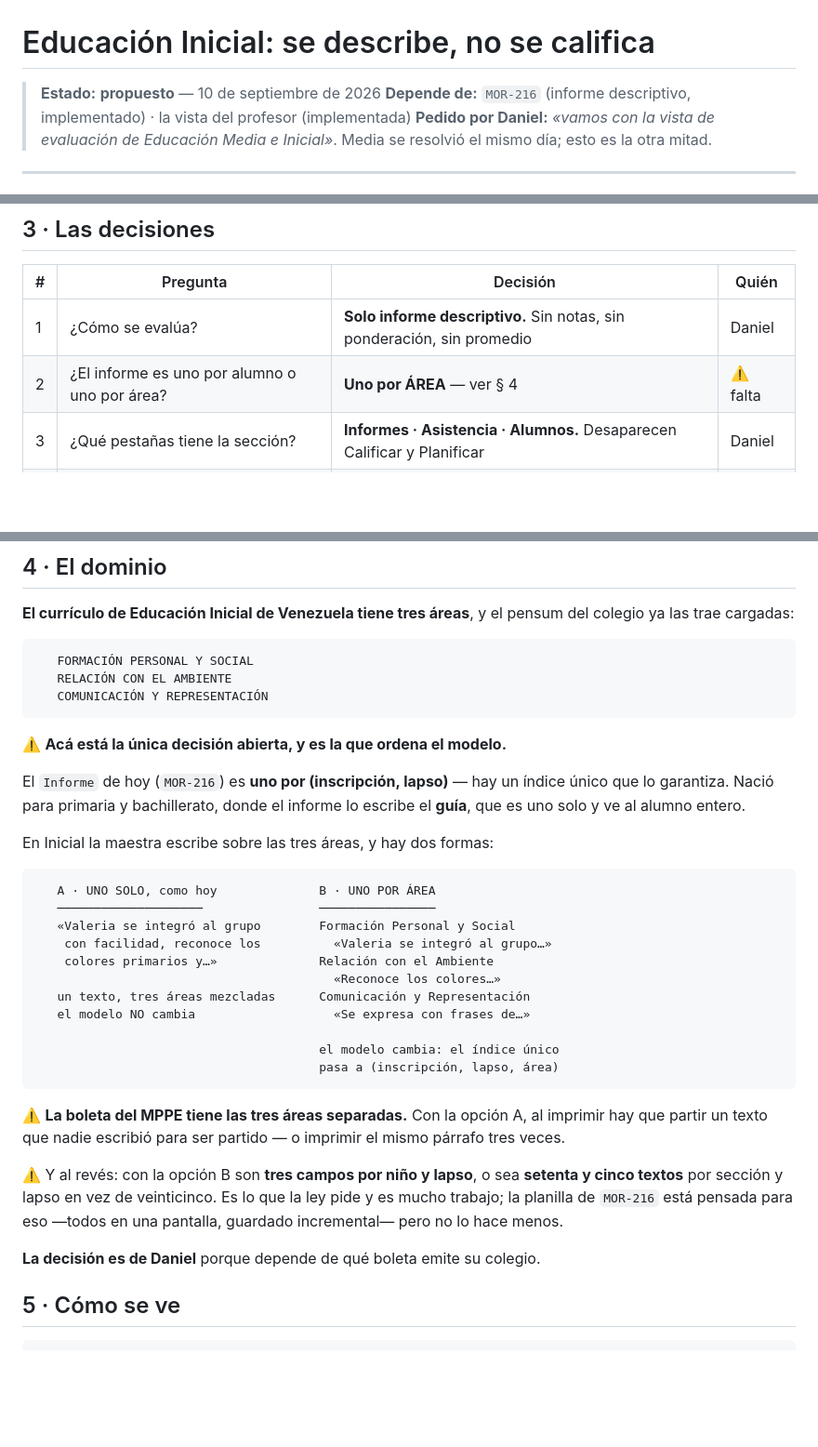
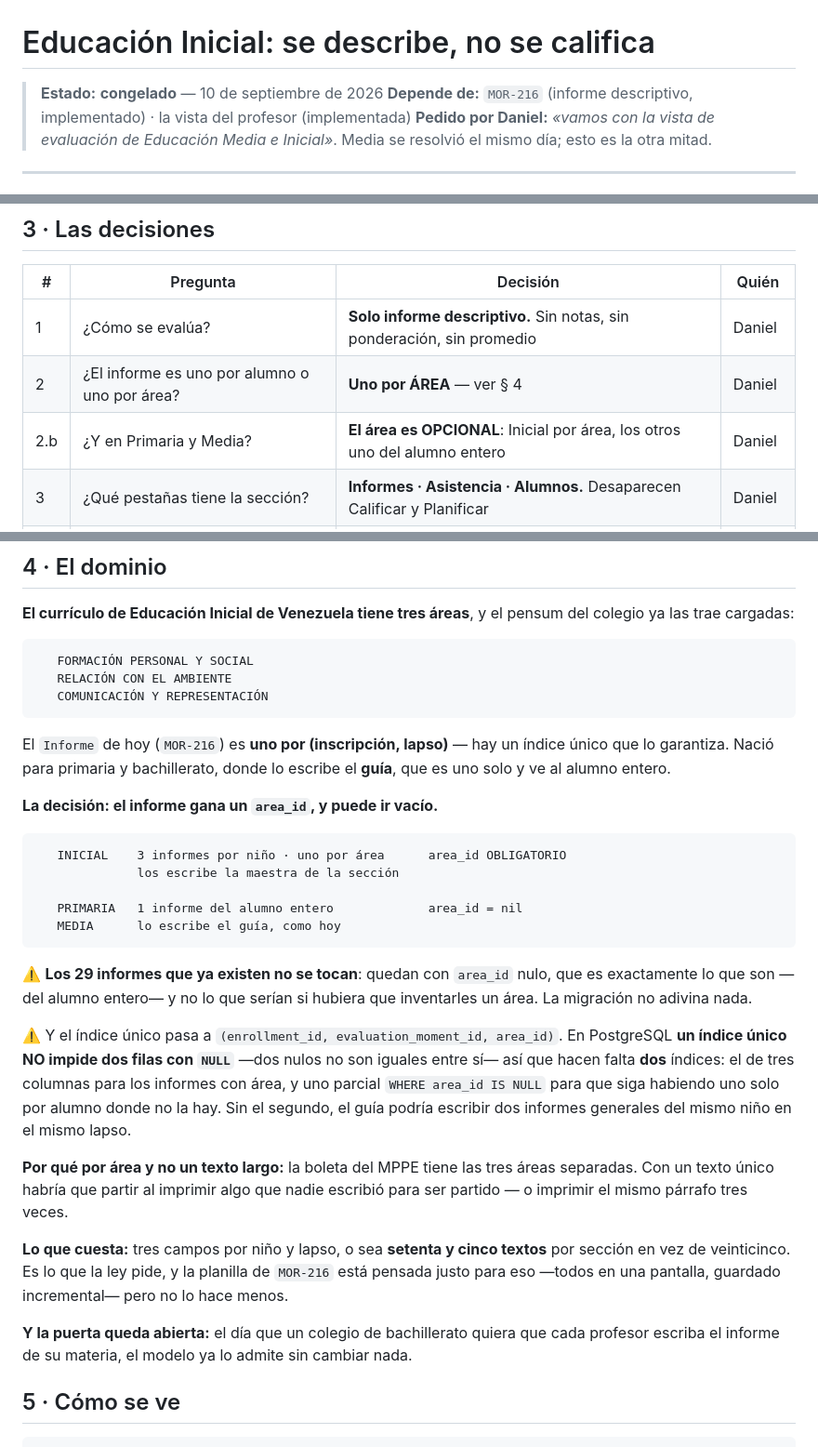
Before and after one commit to danielousky/siga, a Markdown page: docs/specs/educacion-inicial.md, 3 parts joined by grey strips. Shown at 93% size. GitHub-like rendering; blank space fills up the shorter version.

Commit message:
docs: SPEC de Inicial congelado — un informe por área, con el área opcional
Daniel: «vamos con la B, uno por área» · «área opcional: Inicial por área, los
otros como hoy».

    INICIAL    3 informes por niño · uno por área     area_id OBLIGATORIO
    PRIMARIA   1 del alumno entero                    area_id = nil
    MEDIA      lo escribe el guía, como hoy

⚠️ Los 29 informes que ya existen NO se tocan: quedan con `area_id` nulo, que
es exactamente lo que son —del alumno entero— y no lo que serían si hubiera que
inventarles un área. La migración no adivina nada.

⚠️ Y el índice único pasa a `(enrollment_id, evaluation_moment_id, area_id)`.
En PostgreSQL un índice único NO impide dos filas con NULL —dos nulos no son
iguales entre sí— así que hacen falta DOS: el de tres columnas para los
informes con área, y uno parcial `WHERE area_id IS NULL` para que siga habiendo
uno solo por alumno donde no la hay. Sin el segundo, el guía podría escribir dos
informes generales del mismo niño en el mismo lapso.

Por qué por área: la boleta del MPPE tiene las tres áreas separadas. Con un
texto único habría que partir al imprimir algo que nadie escribió para ser
partido, o imprimir el mismo párrafo tres veces.

Co-Authored-By: Claude Opus 5 <noreply@anthropic.com>
Claude-Session: https://claude.ai/code/session_011mwPfUaTT3V7C38VFm1F2v

````diff
--- a/docs/specs/educacion-inicial.md
+++ b/docs/specs/educacion-inicial.md
@@ -1,6 +1,6 @@
 # Educación Inicial: se describe, no se califica
 
-> **Estado:** **propuesto** — 10 de septiembre de 2026
+> **Estado:** **congelado** — 10 de septiembre de 2026
 > **Depende de:** `MOR-216` (informe descriptivo, implementado) · la vista del
 > profesor (implementada)
 > **Pedido por Daniel:** *«vamos con la vista de evaluación de Educación Media e
@@ -59,7 +59,8 @@ que la maestra pueda REGISTRAR. Sin registro, el papel no tiene qué imprimir.
 | # | Pregunta | Decisión | Quién |
 |---|----------|----------|-------|
 | 1 | ¿Cómo se evalúa? | **Solo informe descriptivo.** Sin notas, sin ponderación, sin promedio | Daniel |
-| 2 | ¿El informe es uno por alumno o uno por área? | **Uno por ÁREA** — ver § 4 | ⚠️ falta |
+| 2 | ¿El informe es uno por alumno o uno por área? | **Uno por ÁREA** — ver § 4 | Daniel |
+| 2.b | ¿Y en Primaria y Media? | **El área es OPCIONAL**: Inicial por área, los otros uno del alumno entero | Daniel |
 | 3 | ¿Qué pestañas tiene la sección? | **Informes · Asistencia · Alumnos.** Desaparecen Calificar y Planificar | Daniel |
 | 4 | ¿Quién lo escribe? | La maestra de la sección y la dirección, como en `MOR-216` | Claude |
 | 5 | ¿Y el menú del profesor? | Una sección de Inicial lleva a Informes, no a Calificar | Claude |
@@ -75,38 +76,43 @@ del colegio ya las trae cargadas:
    COMUNICACIÓN Y REPRESENTACIÓN
 ```
 
-⚠️ **Acá está la única decisión abierta, y es la que ordena el modelo.**
+El `Informe` de hoy (`MOR-216`) es **uno por (inscripción, lapso)** — hay un
+índice único que lo garantiza. Nació para primaria y bachillerato, donde lo
+escribe el **guía**, que es uno solo y ve al alumno entero.
 
-El `Informe` de hoy (`MOR-216`) es **uno por (inscripción, lapso)** — hay un
-índice único que lo garantiza. Nació para primaria y bachillerato, donde el
-informe lo escribe el **guía**, que es uno solo y ve al alumno entero.
-
-En Inicial la maestra escribe sobre las tres áreas, y hay dos formas:
+**La decisión: el informe gana un `area_id`, y puede ir vacío.**
 
 ```
-   A · UNO SOLO, como hoy              B · UNO POR ÁREA
-   ────────────────────                ────────────────
-   «Valeria se integró al grupo        Formación Personal y Social
-    con facilidad, reconoce los          «Valeria se integró al grupo…»
-    colores primarios y…»              Relación con el Ambiente
-                                         «Reconoce los colores…»
-   un texto, tres áreas mezcladas      Comunicación y Representación
-   el modelo NO cambia                   «Se expresa con frases de…»
+   INICIAL    3 informes por niño · uno por área      area_id OBLIGATORIO
+              los escribe la maestra de la sección
 
-                                       el modelo cambia: el índice único
-                                       pasa a (inscripción, lapso, área)
+   PRIMARIA   1 informe del alumno entero             area_id = nil
+   MEDIA      lo escribe el guía, como hoy
 ```
 
-⚠️ **La boleta del MPPE tiene las tres áreas separadas.** Con la opción A, al
-imprimir hay que partir un texto que nadie escribió para ser partido — o
-imprimir el mismo párrafo tres veces.
+⚠️ **Los 29 informes que ya existen no se tocan**: quedan con `area_id` nulo,
+que es exactamente lo que son —del alumno entero— y no lo que serían si
+hubiera que inventarles un área. La migración no adivina nada.
 
-⚠️ Y al revés: con la opción B son **tres campos por niño y lapso**, o sea
-**setenta y cinco textos** por sección y lapso en vez de veinticinco. Es lo que
-la ley pide y es mucho trabajo; la planilla de `MOR-216` está pensada para eso
-—todos en una pantalla, guardado incremental— pero no lo hace menos.
+⚠️ Y el índice único pasa a `(enrollment_id, evaluation_moment_id, area_id)`.
+En PostgreSQL **un índice único NO impide dos filas con `NULL`** —dos nulos no
+son iguales entre sí— así que hacen falta **dos** índices: el de tres columnas
+para los informes con área, y uno parcial `WHERE area_id IS NULL` para que siga
+habiendo uno solo por alumno donde no la hay. Sin el segundo, el guía podría
+escribir dos informes generales del mismo niño en el mismo lapso.
 
-**La decisión es de Daniel** porque depende de qué boleta emite su colegio.
+**Por qué por área y no un texto largo:** la boleta del MPPE tiene las tres
+áreas separadas. Con un texto único habría que partir al imprimir algo que
+nadie escribió para ser partido — o imprimir el mismo párrafo tres veces.
+
+**Lo que cuesta:** tres campos por niño y lapso, o sea **setenta y cinco
+textos** por sección en vez de veinticinco. Es lo que la ley pide, y la planilla
+de `MOR-216` está pensada justo para eso —todos en una pantalla, guardado
+incremental— pero no lo hace menos.
+
+**Y la puerta queda abierta:** el día que un colegio de bachillerato quiera que
+cada profesor escriba el informe de su materia, el modelo ya lo admite sin
+cambiar nada.
 
 ## 5 · Cómo se ve
 
````
